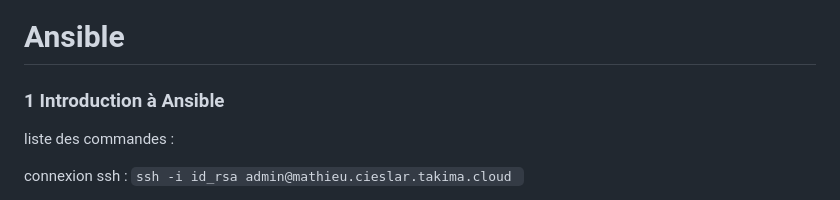
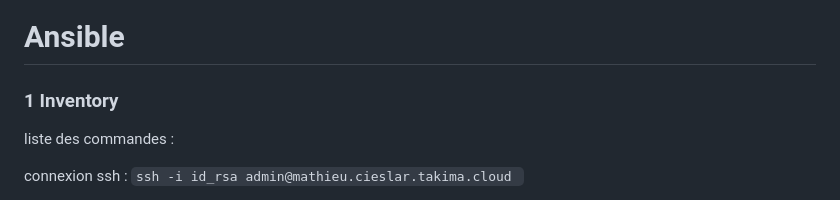
Before and after one commit to Mathieu-Cieslar/dev-ops-cpe, a Markdown page: tp-3/tp-3.md, the part around the change. GitHub-like rendering.

Commit message:
refacto tp 3 md

```diff
--- a/tp-3/tp-3.md
+++ b/tp-3/tp-3.md
@@ -1,6 +1,6 @@
 # Ansible
 
-### 1 Introduction à Ansible
+### 1 Inventory
 
 liste des commandes :
 
```
